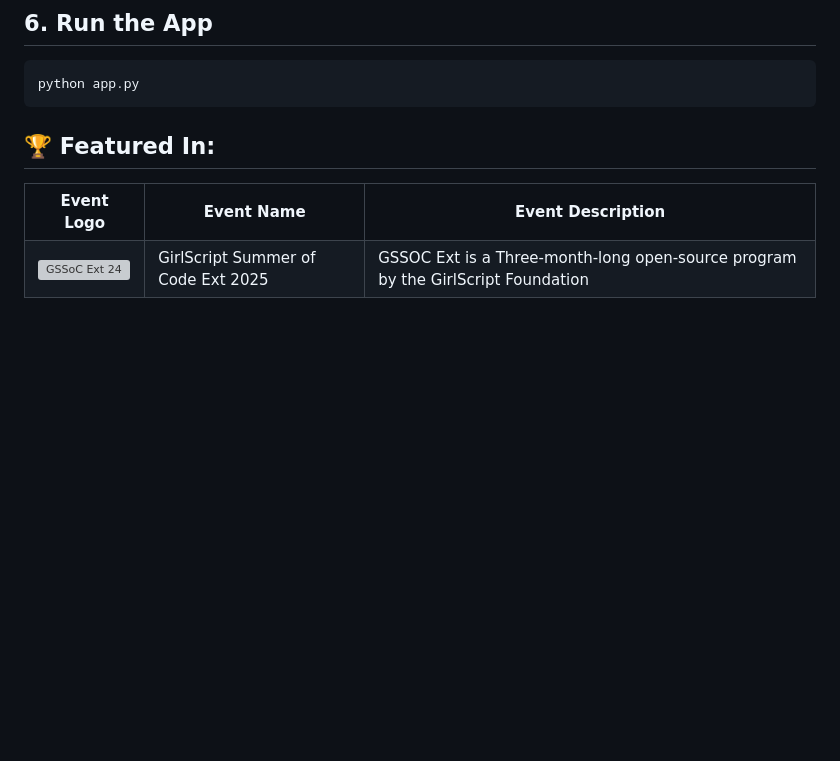
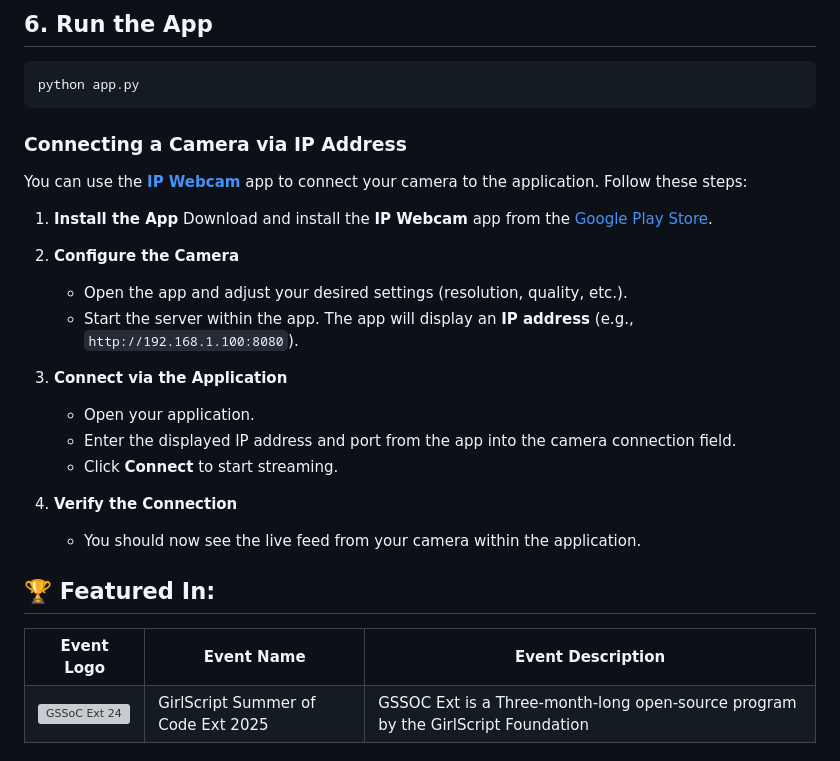
Before and after one commit to shivram9/IndShield, a Markdown page: README.md, the part around the change. Drawn GitHub-style; blank space fills up the shorter version; grey boxes are pictures that could not be loaded.

Commit message:
Update README.md
IP Webcame info

````diff
--- a/README.md
+++ b/README.md
@@ -115,7 +115,27 @@ flask db upgrade
 python app.py
 ```
 
+### Connecting a Camera via IP Address
 
+You can use the **[IP Webcam](https://play.google.com/store/apps/details?id=com.pas.webcam&hl=en_IN)** app to connect your camera to the application. Follow these steps:
+
+1. **Install the App**
+   Download and install the **IP Webcam** app from the [Google Play Store](https://play.google.com/store/apps/details?id=com.pas.webcam&hl=en_IN).
+
+2. **Configure the Camera**
+
+   * Open the app and adjust your desired settings (resolution, quality, etc.).
+   * Start the server within the app. The app will display an **IP address** (e.g., `http://192.168.1.100:8080`).
+
+3. **Connect via the Application**
+
+   * Open your application.
+   * Enter the displayed IP address and port from the app into the camera connection field.
+   * Click **Connect** to start streaming.
+
+4. **Verify the Connection**
+
+   * You should now see the live feed from your camera within the application.
 
 ## 🏆 Featured In:
 
````
